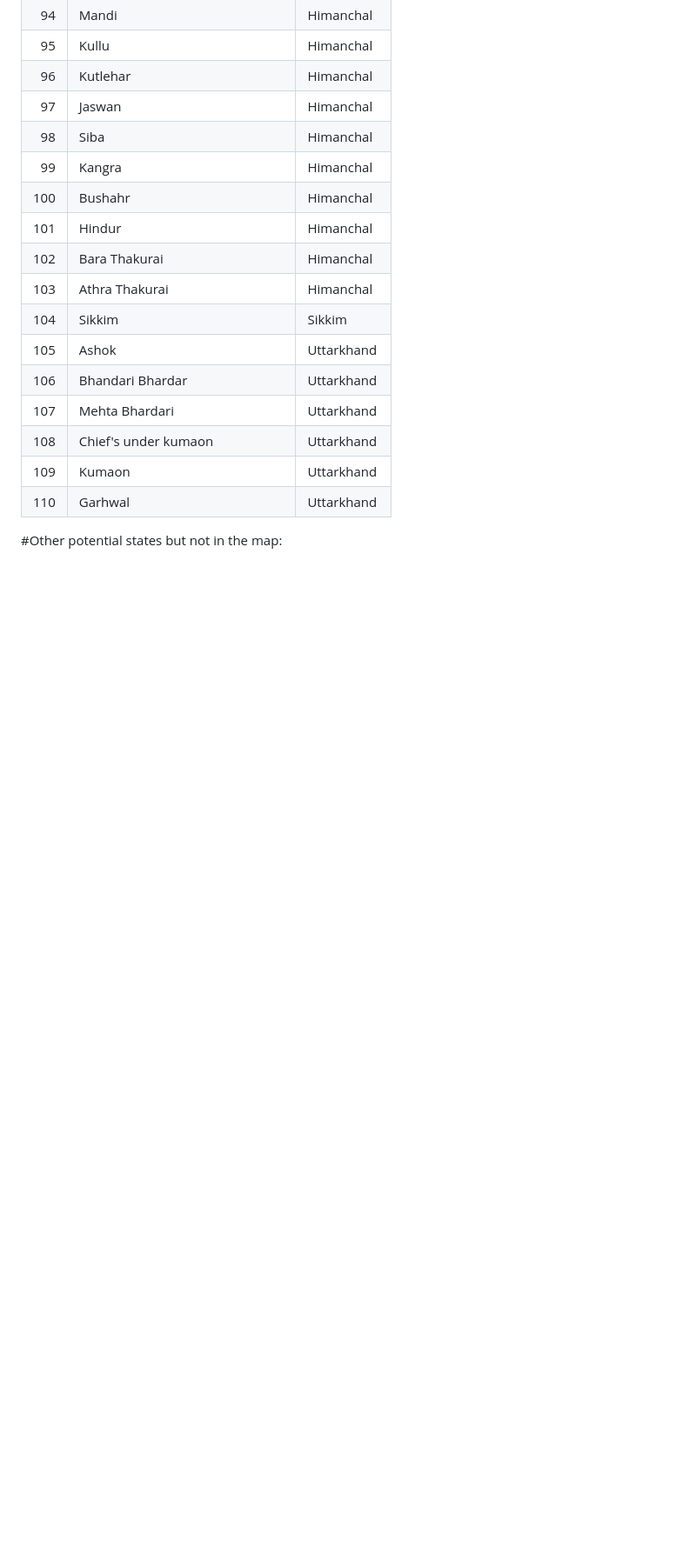
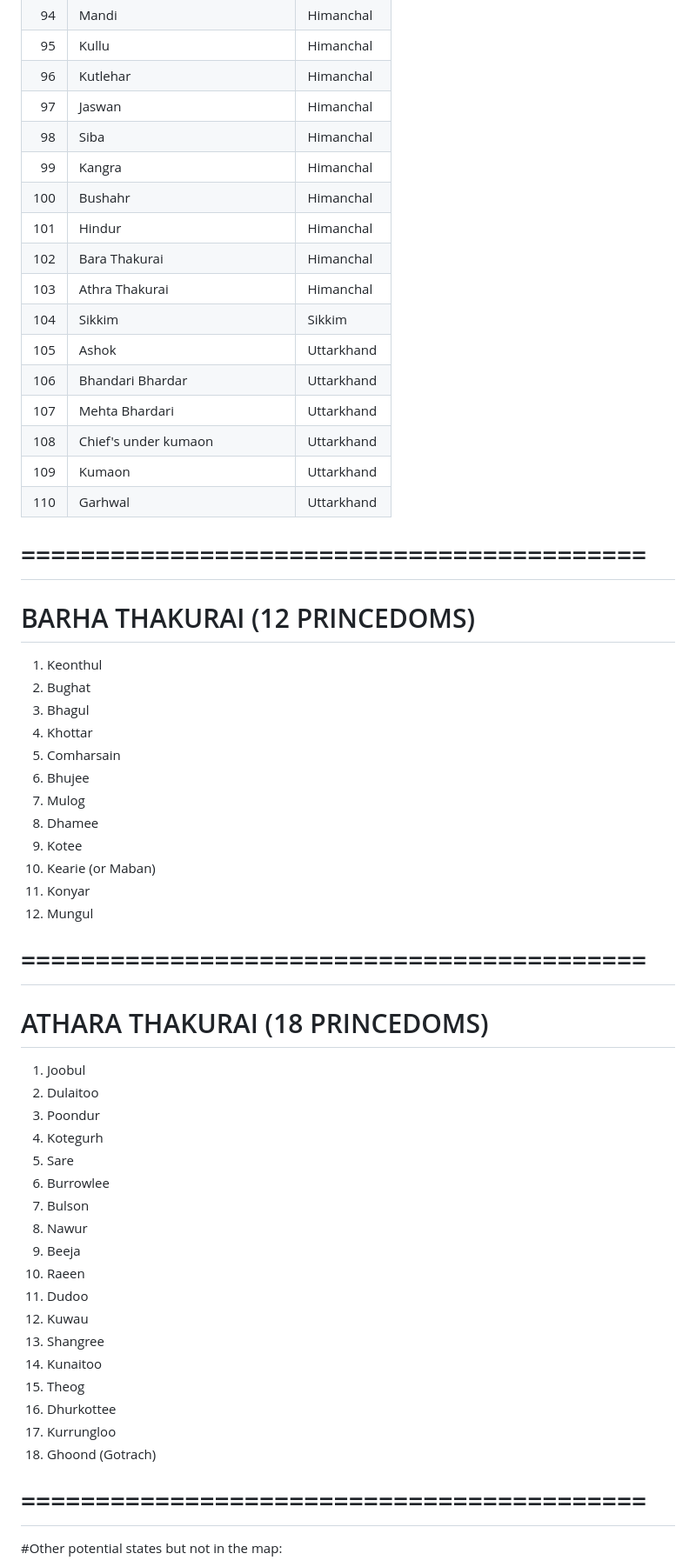
Before and after one commit to Aerogel007/States-of-Greater-Nepal-Map-geojson, a Markdown page: README.md, the part around one of its changes. Shown at 87% size. GitHub-like rendering; blank space fills up the shorter version.

Commit message:
Update README with princely states information
Added sections for BARHA THAKURAI and ATHARA THAKURAI princely states, along with a list of other potential states and known mistakes.

```diff
--- a/README.md
+++ b/README.md
@@ -120,4 +120,41 @@ Map of most of the states in greater Nepal before the Unification Campaign
 | 109 | Kumaon | Uttarkhand |
 | 110 | Garhwal | Uttarkhand |
 
+# ==========================================
+# BARHA THAKURAI (12 PRINCEDOMS)
+1. Keonthul
+2. Bughat
+3. Bhagul
+4. Khottar
+5. Comharsain
+6. Bhujee
+7. Mulog
+8. Dhamee
+9. Kotee
+10. Kearie (or Maban)
+11. Konyar
+12. Mungul
+
+# ==========================================
+# ATHARA THAKURAI (18 PRINCEDOMS)
+1. Joobul
+2. Dulaitoo
+3. Poondur
+4. Kotegurh
+5. Sare
+6. Burrowlee
+7. Bulson
+8. Nawur
+9. Beeja
+10. Raeen
+11. Dudoo
+12. Kuwau
+13. Shangree
+14. Kunaitoo
+15. Theog
+16. Dhurkottee
+17. Kurrungloo
+18. Ghoond (Gotrach)
+
+# ==========================================
 #Other potential states but not in the map:
```
Also changed, not shown: other parts of README.md (+31 -58 lines).
